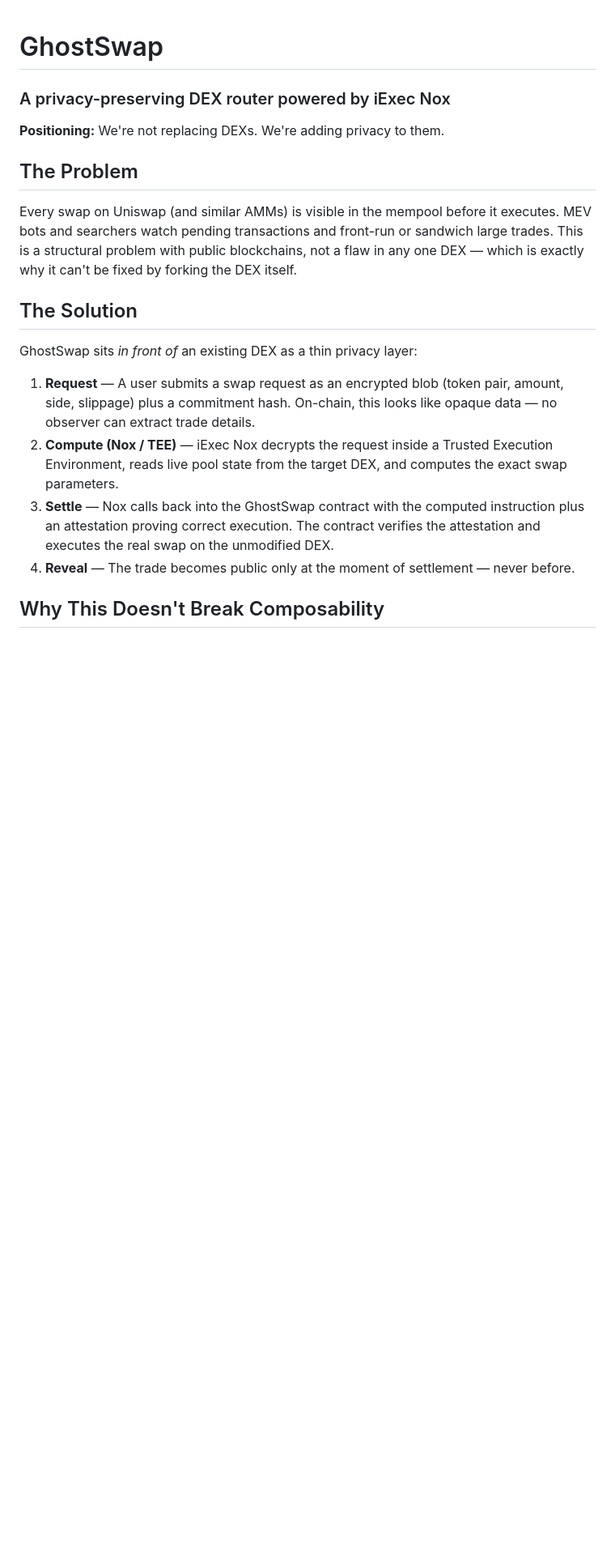
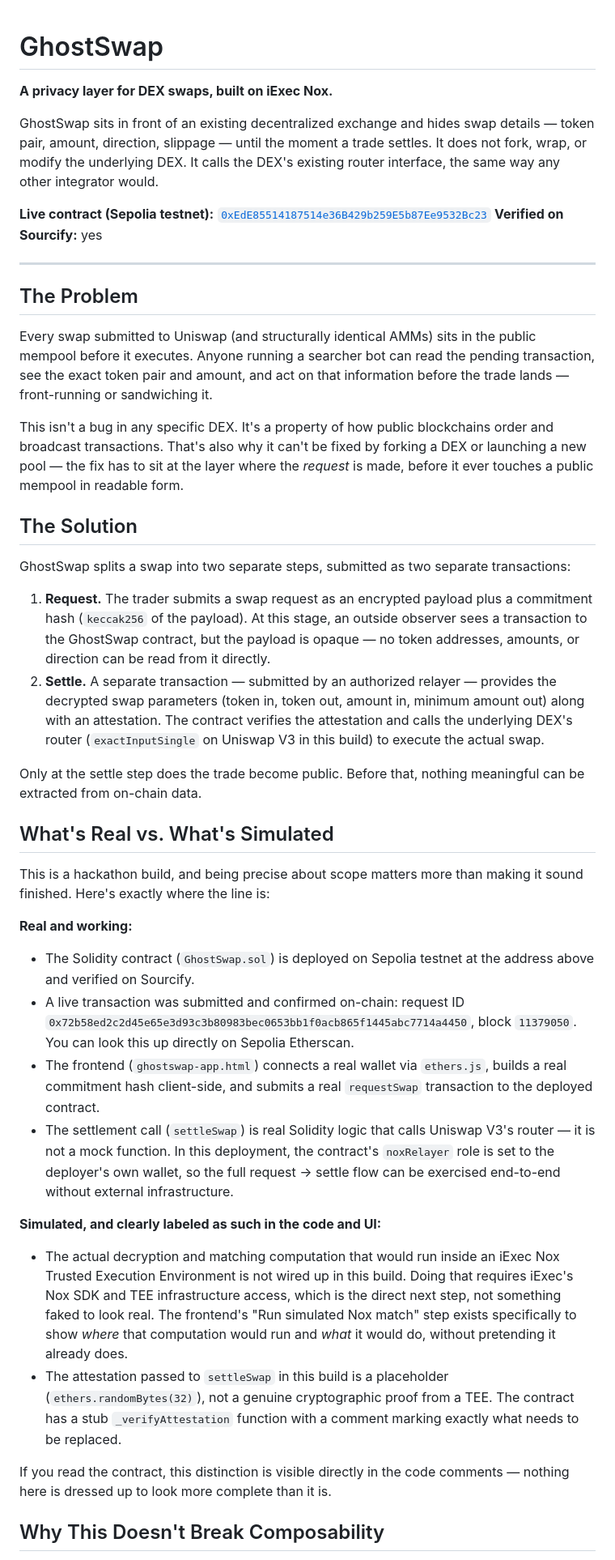
Before and after one commit to DdDob/ghostswap, a Markdown page: README.md, the part around one of its changes. Shown at 81% size. GitHub-like rendering; blank space fills up the shorter version.

```diff
--- a/README.md
+++ b/README.md
@@ -1,17 +1,43 @@
 # GhostSwap
-### A privacy-preserving DEX router powered by iExec Nox
 
-**Positioning:** We're not replacing DEXs. We're adding privacy to them.
+**A privacy layer for DEX swaps, built on iExec Nox.**
+
+GhostSwap sits in front of an existing decentralized exchange and hides swap details — token pair, amount, direction, slippage — until the moment a trade settles. It does not fork, wrap, or modify the underlying DEX. It calls the DEX's existing router interface, the same way any other integrator would.
+
+**Live contract (Sepolia testnet):** [`0xEdE85514187514e36B429b259E5b87Ee9532Bc23`](https://sepolia.etherscan.io/address/0xEdE85514187514e36B429b259E5b87Ee9532Bc23)
+**Verified on Sourcify:** yes
+
+---
 
 ## The Problem
-Every swap on Uniswap (and similar AMMs) is visible in the mempool before it executes. MEV bots and searchers watch pending transactions and front-run or sandwich large trades. This is a structural problem with public blockchains, not a flaw in any one DEX — which is exactly why it can't be fixed by forking the DEX itself.
+
+Every swap submitted to Uniswap (and structurally identical AMMs) sits in the public mempool before it executes. Anyone running a searcher bot can read the pending transaction, see the exact token pair and amount, and act on that information before the trade lands — front-running or sandwiching it.
+
+This isn't a bug in any specific DEX. It's a property of how public blockchains order and broadcast transactions. That's also why it can't be fixed by forking a DEX or launching a new pool — the fix has to sit at the layer where the *request* is made, before it ever touches a public mempool in readable form.
 
 ## The Solution
-GhostSwap sits *in front of* an existing DEX as a thin privacy layer:
 
-1. **Request** — A user submits a swap request as an encrypted blob (token pair, amount, side, slippage) plus a commitment hash. On-chain, this looks like opaque data — no observer can extract trade details.
-2. **Compute (Nox / TEE)** — iExec Nox decrypts the request inside a Trusted Execution Environment, reads live pool state from the target DEX, and computes the exact swap parameters.
-3. **Settle** — Nox calls back into the GhostSwap contract with the computed instruction plus an attestation proving correct execution. The contract verifies the attestation and executes the real swap on the unmodified DEX.
-4. **Reveal** — The trade becomes public only at the moment of settlement — never before.
+GhostSwap splits a swap into two separate steps, submitted as two separate transactions:
+
+1. **Request.** The trader submits a swap request as an encrypted payload plus a commitment hash (`keccak256` of the payload). At this stage, an outside observer sees a transaction to the GhostSwap contract, but the payload is opaque — no token addresses, amounts, or direction can be read from it directly.
+2. **Settle.** A separate transaction — submitted by an authorized relayer — provides the decrypted swap parameters (token in, token out, amount in, minimum amount out) along with an attestation. The contract verifies the attestation and calls the underlying DEX's router (`exactInputSingle` on Uniswap V3 in this build) to execute the actual swap.
+
+Only at the settle step does the trade become public. Before that, nothing meaningful can be extracted from on-chain data.
+
+## What's Real vs. What's Simulated
+
+This is a hackathon build, and being precise about scope matters more than making it sound finished. Here's exactly where the line is:
+
+**Real and working:**
+- The Solidity contract (`GhostSwap.sol`) is deployed on Sepolia testnet at the address above and verified on Sourcify.
+- A live transaction was submitted and confirmed on-chain: request ID `0x72b58ed2c2d45e65e3d93c3b80983bec0653bb1f0acb865f1445abc7714a4450`, block `11379050`. You can look this up directly on Sepolia Etherscan.
+- The frontend (`ghostswap-app.html`) connects a real wallet via `ethers.js`, builds a real commitment hash client-side, and submits a real `requestSwap` transaction to the deployed contract.
+- The settlement call (`settleSwap`) is real Solidity logic that calls Uniswap V3's router — it is not a mock function. In this deployment, the contract's `noxRelayer` role is set to the deployer's own wallet, so the full request → settle flow can be exercised end-to-end without external infrastructure.
+
+**Simulated, and clearly labeled as such in the code and UI:**
+- The actual decryption and matching computation that would run inside an iExec Nox Trusted Execution Environment is not wired up in this build. Doing that requires iExec's Nox SDK and TEE infrastructure access, which is the direct next step, not something faked to look real. The frontend's "Run simulated Nox match" step exists specifically to show *where* that computation would run and *what* it would do, without pretending it already does.
+- The attestation passed to `settleSwap` in this build is a placeholder (`ethers.randomBytes(32)`), not a genuine cryptographic proof from a TEE. The contract has a stub `_verifyAttestation` function with a comment marking exactly what needs to be replaced.
+
+If you read the contract, this distinction is visible directly in the code comments — nothing here is dressed up to look more complete than it is.
 
 ## Why This Doesn't Break Composability
```
Also changed, not shown: other parts of README.md (+49 -33 lines).
